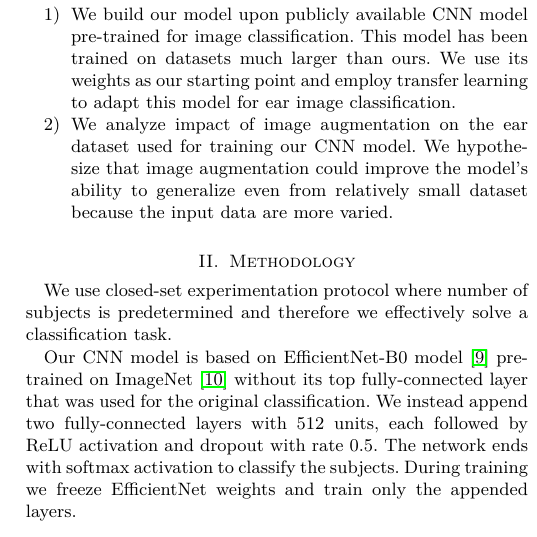
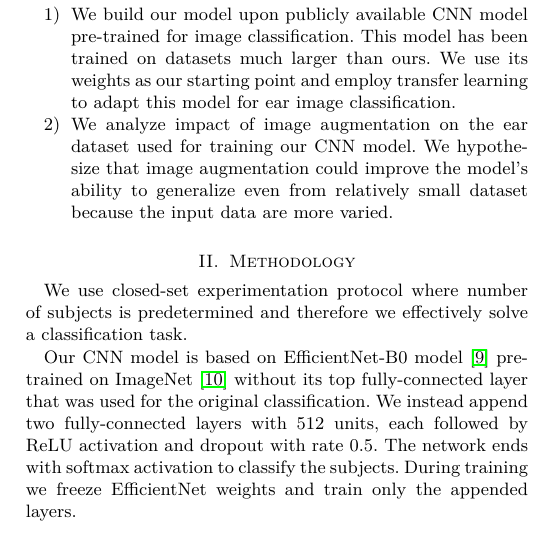
Before and after one commit to jjonescz/ibb-assignment3, a LaTeX paper (report/jj1712.tex): part of one column of page 1 of 2, cut so that both start at the same text. Compiled offline with pdfLaTeX.

Commit message:
Add nbsp

```diff
--- a/report/jj1712.tex
+++ b/report/jj1712.tex
@@ -83,7 +83,7 @@ We approach this problem in two ways:
 
 \section{Methodology}\label{sec:meth}
 
-We use closed-set experimentation protocol where number of subjects is predetermined and therefore we effectively solve a classification task.
+We use closed-set experimentation protocol where number of subjects is predetermined and therefore we effectively solve a~classification task.
 
 Our CNN model is based on EfficientNet-B0 model~\cite{efficientNet} pre-trained on ImageNet~\cite{imageNet} without its top fully-connected layer that was used for the original classification.
 We instead append two fully-connected layers with 512 units, each followed by ReLU activation and dropout with rate 0.5.
```
